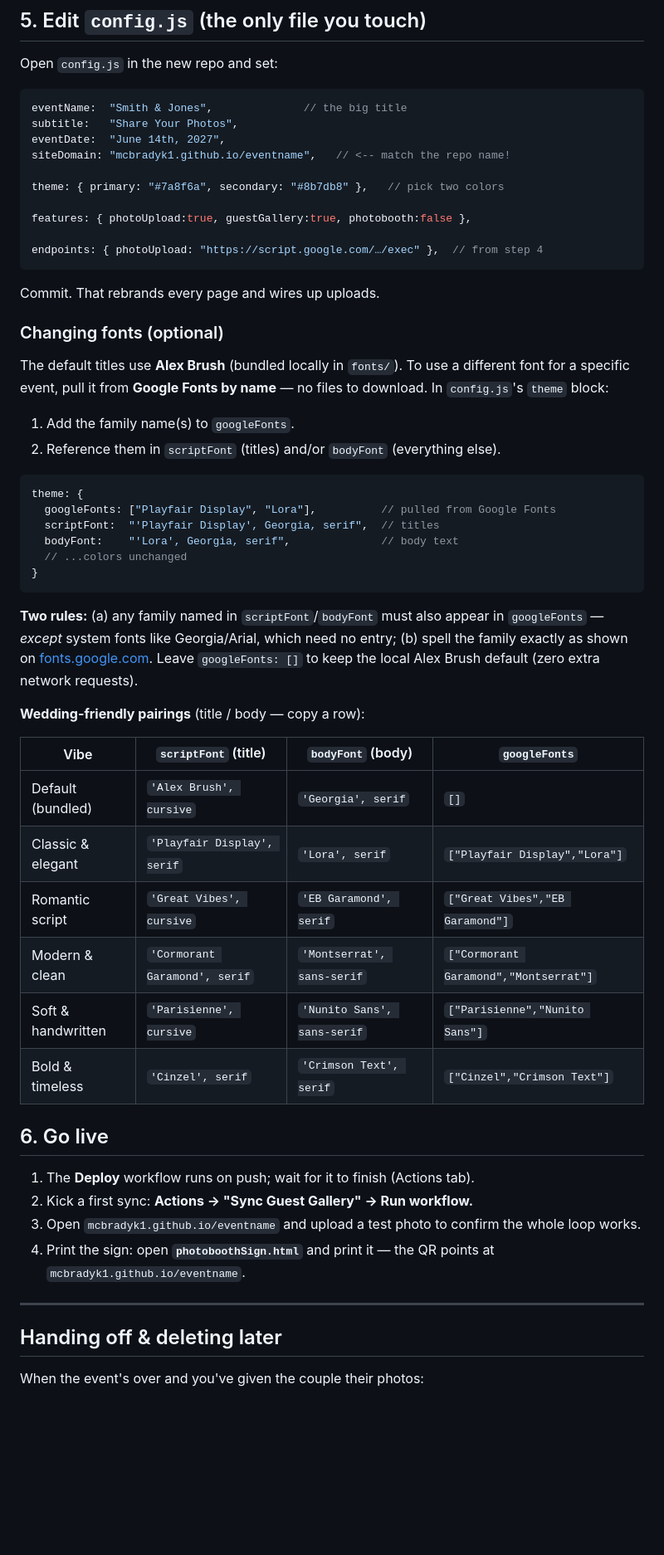
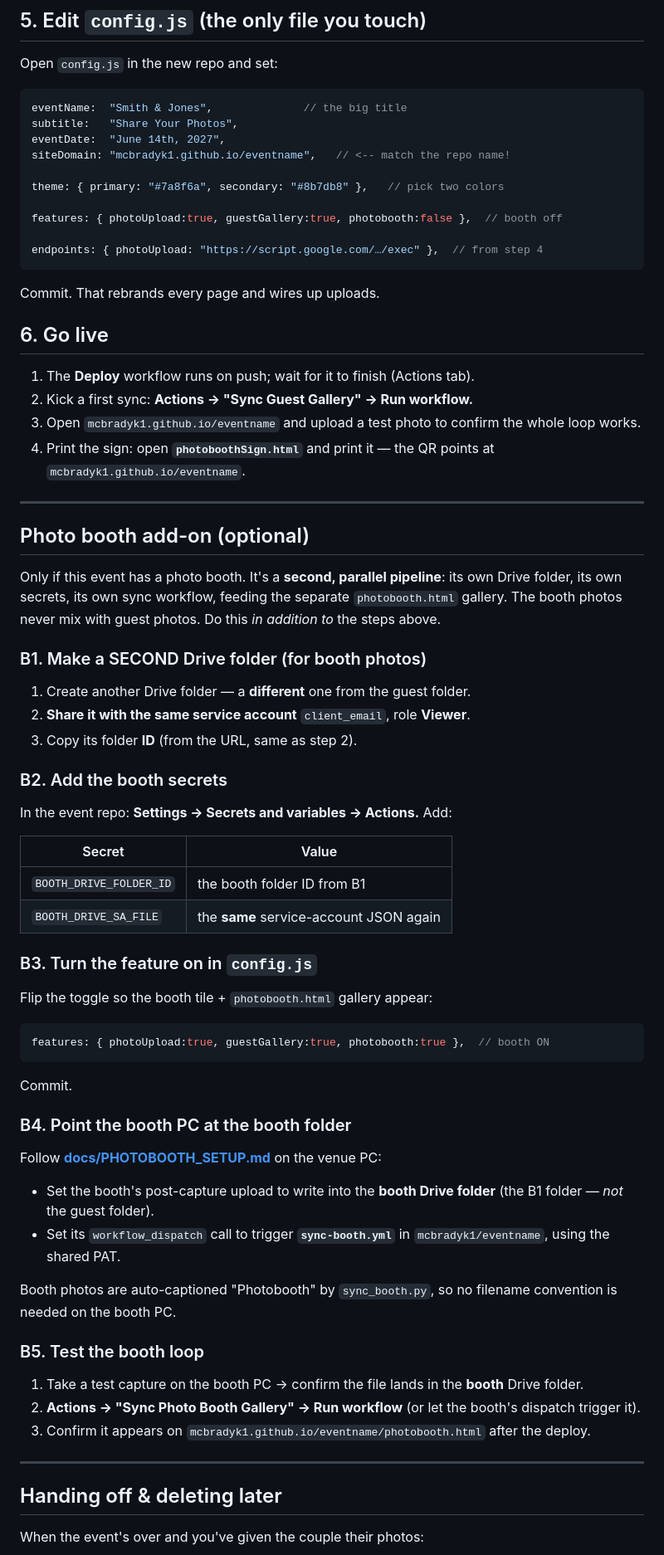
Before and after one commit to mcbradyk1/event-photo-template, a Markdown page: NEW-EVENT.md, the part around the change printed below. Shown: that part at 83% size. Drawn GitHub-style; blank space fills up the shorter version.

````diff
--- a/NEW-EVENT.md
+++ b/NEW-EVENT.md
@@ -89,47 +87,12 @@ siteDomain: "mcbradyk1.github.io/eventname",   // <-- match the repo name!
 
 theme: { primary: "#7a8f6a", secondary: "#8b7db8" },   // pick two colors
 
-features: { photoUpload:true, guestGallery:true, photobooth:false },
+features: { photoUpload:true, guestGallery:true, photobooth:false },  // booth off
 
 endpoints: { photoUpload: "https://script.google.com/…/exec" },  // from step 4
 ```
 
 Commit. That rebrands every page and wires up uploads.
-
-### Changing fonts (optional)
-
-The default titles use **Alex Brush** (bundled locally in `fonts/`). To use a
-different font for a specific event, pull it from **Google Fonts by name** — no
-files to download. In `config.js`'s `theme` block:
-
-1. Add the family name(s) to `googleFonts`.
-2. Reference them in `scriptFont` (titles) and/or `bodyFont` (everything else).
-
-```js
-theme: {
-  googleFonts: ["Playfair Display", "Lora"],          // pulled from Google Fonts
-  scriptFont:  "'Playfair Display', Georgia, serif",  // titles
-  bodyFont:    "'Lora', Georgia, serif",              // body text
-  // ...colors unchanged
-}
-```
-
-**Two rules:** (a) any family named in `scriptFont`/`bodyFont` must also appear
-in `googleFonts` — *except* system fonts like Georgia/Arial, which need no
-entry; (b) spell the family exactly as shown on
-[fonts.google.com](https://fonts.google.com). Leave `googleFonts: []` to keep
-the local Alex Brush default (zero extra network requests).
-
-**Wedding-friendly pairings** (title / body — copy a row):
-
-| Vibe | `scriptFont` (title) | `bodyFont` (body) | `googleFonts` |
-|------|----------------------|-------------------|---------------|
-| Default (bundled) | `'Alex Brush', cursive` | `'Georgia', serif` | `[]` |
-| Classic & elegant | `'Playfair Display', serif` | `'Lora', serif` | `["Playfair Display","Lora"]` |
-| Romantic script | `'Great Vibes', cursive` | `'EB Garamond', serif` | `["Great Vibes","EB Garamond"]` |
-| Modern & clean | `'Cormorant Garamond', serif` | `'Montserrat', sans-serif` | `["Cormorant Garamond","Montserrat"]` |
-| Soft & handwritten | `'Parisienne', cursive` | `'Nunito Sans', sans-serif` | `["Parisienne","Nunito Sans"]` |
-| Bold & timeless | `'Cinzel', serif` | `'Crimson Text', serif` | `["Cinzel","Crimson Text"]` |
 
 ## 6. Go live
 
@@ -142,6 +105,61 @@ the local Alex Brush default (zero extra network requests).
 
 ---
 
+## Photo booth add-on (optional)
+
+Only if this event has a photo booth. It's a **second, parallel pipeline**: its
+own Drive folder, its own secrets, its own sync workflow, feeding the separate
+`photobooth.html` gallery. The booth photos never mix with guest photos. Do this
+*in addition to* the steps above.
+
+### B1. Make a SECOND Drive folder (for booth photos)
+
+1. Create another Drive folder — a **different** one from the guest folder.
+2. **Share it with the same service account** `client_email`, role **Viewer**.
+3. Copy its folder **ID** (from the URL, same as step 2).
+
+### B2. Add the booth secrets
+
+In the event repo: **Settings → Secrets and variables → Actions.** Add:
+
+| Secret | Value |
+|--------|-------|
+| `BOOTH_DRIVE_FOLDER_ID` | the booth folder ID from B1 |
+| `BOOTH_DRIVE_SA_FILE` | the **same** service-account JSON again |
+
+### B3. Turn the feature on in `config.js`
+
+Flip the toggle so the booth tile + `photobooth.html` gallery appear:
+
+```js
+features: { photoUpload:true, guestGallery:true, photobooth:true },  // booth ON
+```
+
+Commit.
+
+### B4. Point the booth PC at the booth folder
+
+Follow **[docs/PHOTOBOOTH_SETUP.md](docs/PHOTOBOOTH_SETUP.md)** on the venue PC:
+
+- Set the booth's post-capture upload to write into the **booth Drive folder**
+  (the B1 folder — *not* the guest folder).
+- Set its `workflow_dispatch` call to trigger **`sync-booth.yml`** in
+  `mcbradyk1/eventname`, using the shared PAT.
+
+Booth photos are auto-captioned "Photobooth" by `sync_booth.py`, so no filename
+convention is needed on the booth PC.
+
+### B5. Test the booth loop
+
+1. Take a test capture on the booth PC → confirm the file lands in the **booth**
+   Drive folder.
+2. **Actions → "Sync Photo Booth Gallery" → Run workflow** (or let the booth's
+   dispatch trigger it).
+3. Confirm it appears on `mcbradyk1.github.io/eventname/photobooth.html` after
+   the deploy.
+
+---
+
 ## Handing off & deleting later
 
 When the event's over and you've given the couple their photos:
````
Also changed, not shown: other parts of NEW-EVENT.md (+20 -12 lines).
